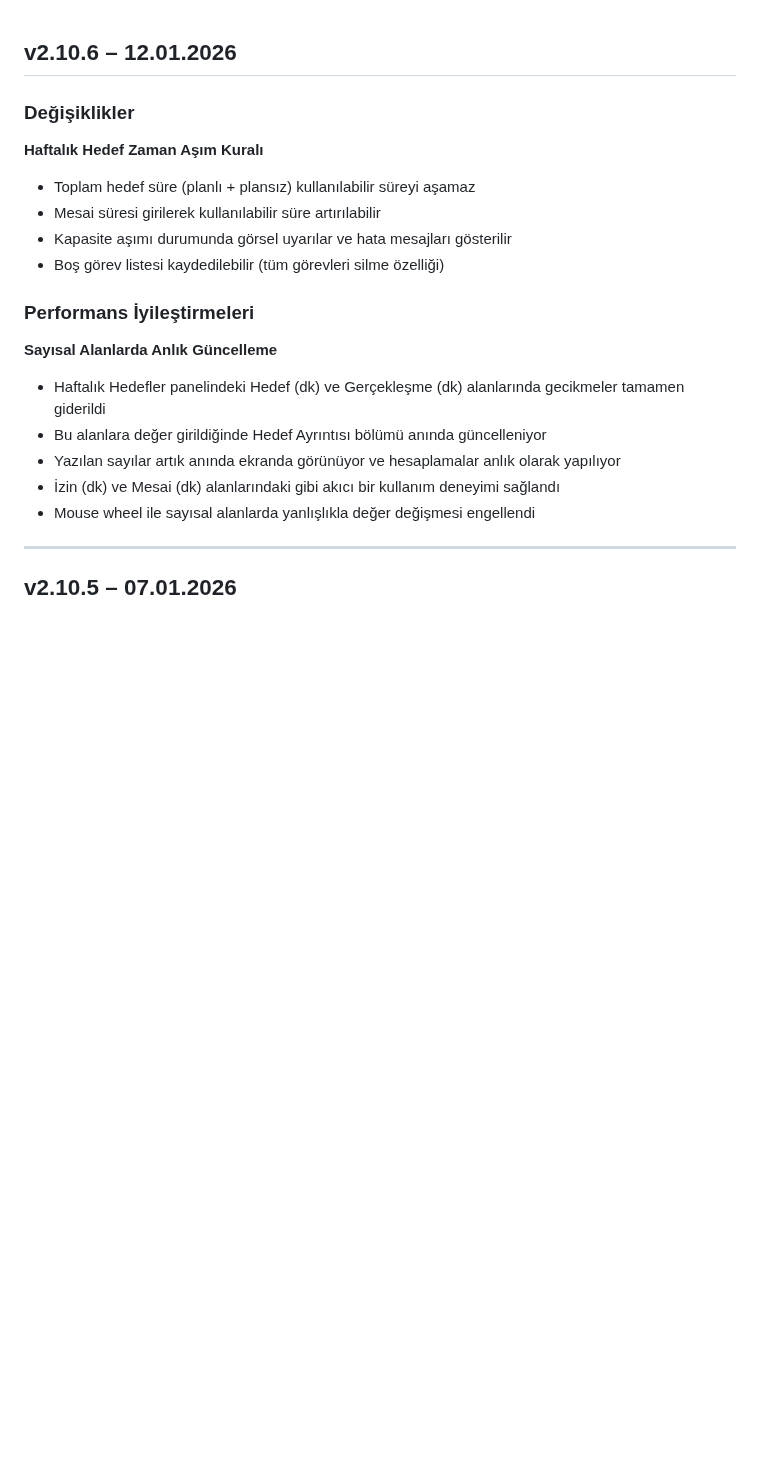
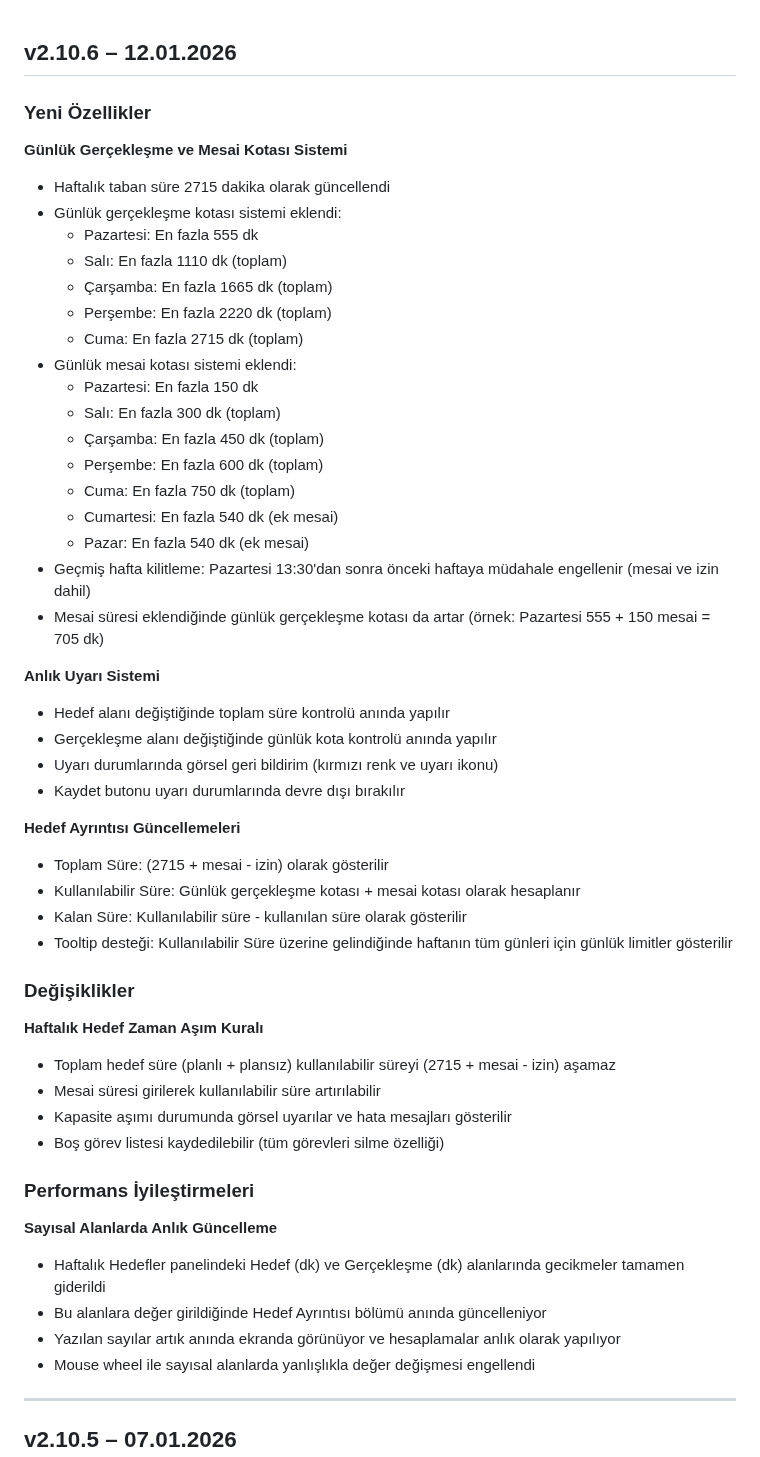
Before and after one commit to MEY-26/task-tracker-desktop, a Markdown page: public/UPDATES.md, the part around the change. Drawn GitHub-style; blank space fills up the shorter version.

```diff
--- a/public/UPDATES.md
+++ b/public/UPDATES.md
@@ -1,8 +1,40 @@
 ## v2.10.6 – 12.01.2026
+
+### Yeni Özellikler
+**Günlük Gerçekleşme ve Mesai Kotası Sistemi**
+- Haftalık taban süre 2715 dakika olarak güncellendi
+- Günlük gerçekleşme kotası sistemi eklendi:
+  - Pazartesi: En fazla 555 dk
+  - Salı: En fazla 1110 dk (toplam)
+  - Çarşamba: En fazla 1665 dk (toplam)
+  - Perşembe: En fazla 2220 dk (toplam)
+  - Cuma: En fazla 2715 dk (toplam)
+- Günlük mesai kotası sistemi eklendi:
+  - Pazartesi: En fazla 150 dk
+  - Salı: En fazla 300 dk (toplam)
+  - Çarşamba: En fazla 450 dk (toplam)
+  - Perşembe: En fazla 600 dk (toplam)
+  - Cuma: En fazla 750 dk (toplam)
+  - Cumartesi: En fazla 540 dk (ek mesai)
+  - Pazar: En fazla 540 dk (ek mesai)
+- Geçmiş hafta kilitleme: Pazartesi 13:30'dan sonra önceki haftaya müdahale engellenir (mesai ve izin dahil)
+- Mesai süresi eklendiğinde günlük gerçekleşme kotası da artar (örnek: Pazartesi 555 + 150 mesai = 705 dk)
+
+**Anlık Uyarı Sistemi**
+- Hedef alanı değiştiğinde toplam süre kontrolü anında yapılır
+- Gerçekleşme alanı değiştiğinde günlük kota kontrolü anında yapılır
+- Uyarı durumlarında görsel geri bildirim (kırmızı renk ve uyarı ikonu)
+- Kaydet butonu uyarı durumlarında devre dışı bırakılır
+
+**Hedef Ayrıntısı Güncellemeleri**
+- Toplam Süre: (2715 + mesai - izin) olarak gösterilir
+- Kullanılabilir Süre: Günlük gerçekleşme kotası + mesai kotası olarak hesaplanır
+- Kalan Süre: Kullanılabilir süre - kullanılan süre olarak gösterilir
+- Tooltip desteği: Kullanılabilir Süre üzerine gelindiğinde haftanın tüm günleri için günlük limitler gösterilir
 
 ### Değişiklikler
 **Haftalık Hedef Zaman Aşım Kuralı**
-- Toplam hedef süre (planlı + plansız) kullanılabilir süreyi aşamaz
+- Toplam hedef süre (planlı + plansız) kullanılabilir süreyi (2715 + mesai - izin) aşamaz
 - Mesai süresi girilerek kullanılabilir süre artırılabilir
 - Kapasite aşımı durumunda görsel uyarılar ve hata mesajları gösterilir
 - Boş görev listesi kaydedilebilir (tüm görevleri silme özelliği)
@@ -12,7 +44,6 @@
 - Haftalık Hedefler panelindeki Hedef (dk) ve Gerçekleşme (dk) alanlarında gecikmeler tamamen giderildi
 - Bu alanlara değer girildiğinde Hedef Ayrıntısı bölümü anında güncelleniyor
 - Yazılan sayılar artık anında ekranda görünüyor ve hesaplamalar anlık olarak yapılıyor
-- İzin (dk) ve Mesai (dk) alanlarındaki gibi akıcı bir kullanım deneyimi sağlandı
 - Mouse wheel ile sayısal alanlarda yanlışlıkla değer değişmesi engellendi
 
 ---
```
Also changed, not shown: README.md (+13 -5 lines).
